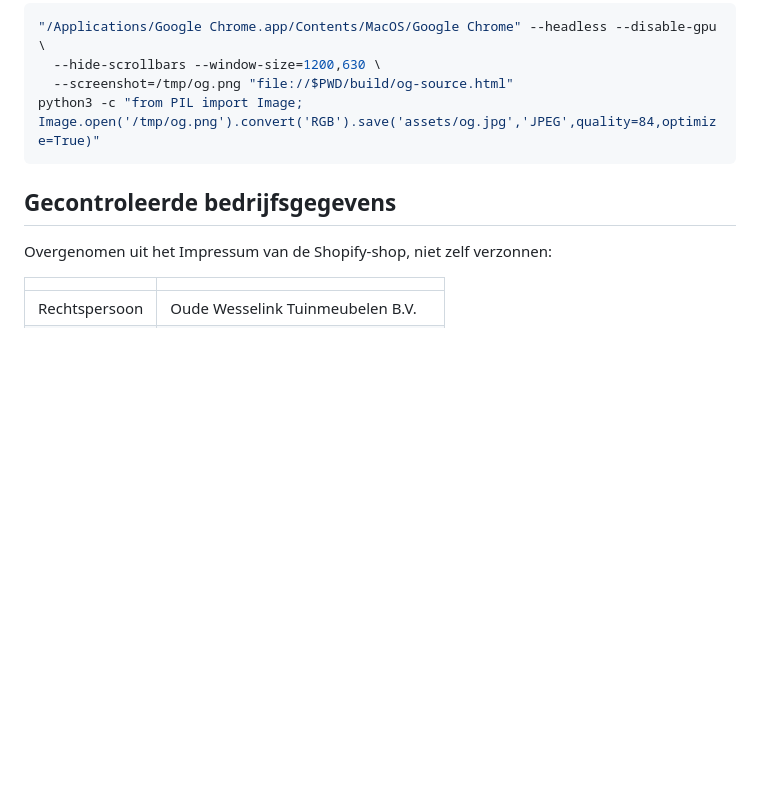
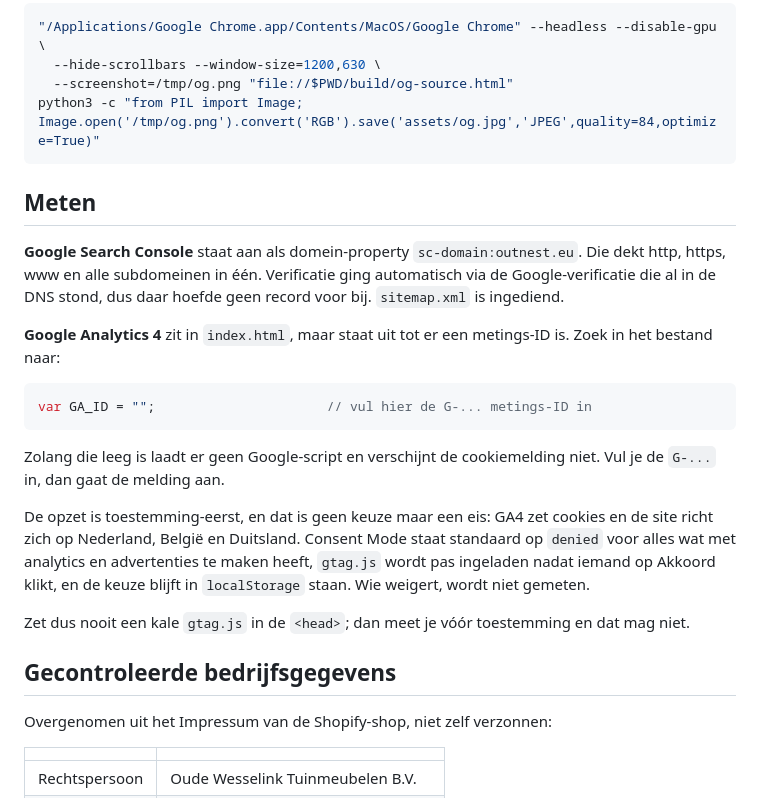
Before and after one commit to jeroen-acherhuis/outnest-site, a Markdown page: README.md, the part around the change. GitHub-like rendering; blank space fills up the shorter version.

Commit message:
Documenteer Search Console en de meetopzet
Search Console staat als domein-property, automatisch geverifieerd via de
Google-verificatie die al in de DNS stond. Sitemap ingediend.

GA4 wacht op een metings-ID. README legt uit waar die moet en waarom de opzet
toestemming-eerst is.

Co-Authored-By: Claude Opus 5 <noreply@anthropic.com>

````diff
--- a/README.md
+++ b/README.md
@@ -139,6 +139,32 @@ Om die reden staat de pijl in de webshopkaarten buiten de vertaalde span.
 python3 -c "from PIL import Image; Image.open('/tmp/og.png').convert('RGB').save('assets/og.jpg','JPEG',quality=84,optimize=True)"
 ```
 
+## Meten
+
+**Google Search Console** staat aan als domein-property `sc-domain:outnest.eu`.
+Die dekt http, https, www en alle subdomeinen in één. Verificatie ging
+automatisch via de Google-verificatie die al in de DNS stond, dus daar hoefde
+geen record voor bij. `sitemap.xml` is ingediend.
+
+**Google Analytics 4** zit in `index.html`, maar staat uit tot er een
+metings-ID is. Zoek in het bestand naar:
+
+```js
+var GA_ID = "";                      // vul hier de G-... metings-ID in
+```
+
+Zolang die leeg is laadt er geen Google-script en verschijnt de cookiemelding
+niet. Vul je de `G-...` in, dan gaat de melding aan.
+
+De opzet is toestemming-eerst, en dat is geen keuze maar een eis: GA4 zet
+cookies en de site richt zich op Nederland, België en Duitsland. Consent Mode
+staat standaard op `denied` voor alles wat met analytics en advertenties te
+maken heeft, `gtag.js` wordt pas ingeladen nadat iemand op Akkoord klikt, en de
+keuze blijft in `localStorage` staan. Wie weigert, wordt niet gemeten.
+
+Zet dus nooit een kale `gtag.js` in de `<head>`; dan meet je vóór toestemming
+en dat mag niet.
+
 ## Gecontroleerde bedrijfsgegevens
 
 Overgenomen uit het Impressum van de Shopify-shop, niet zelf verzonnen:
````
